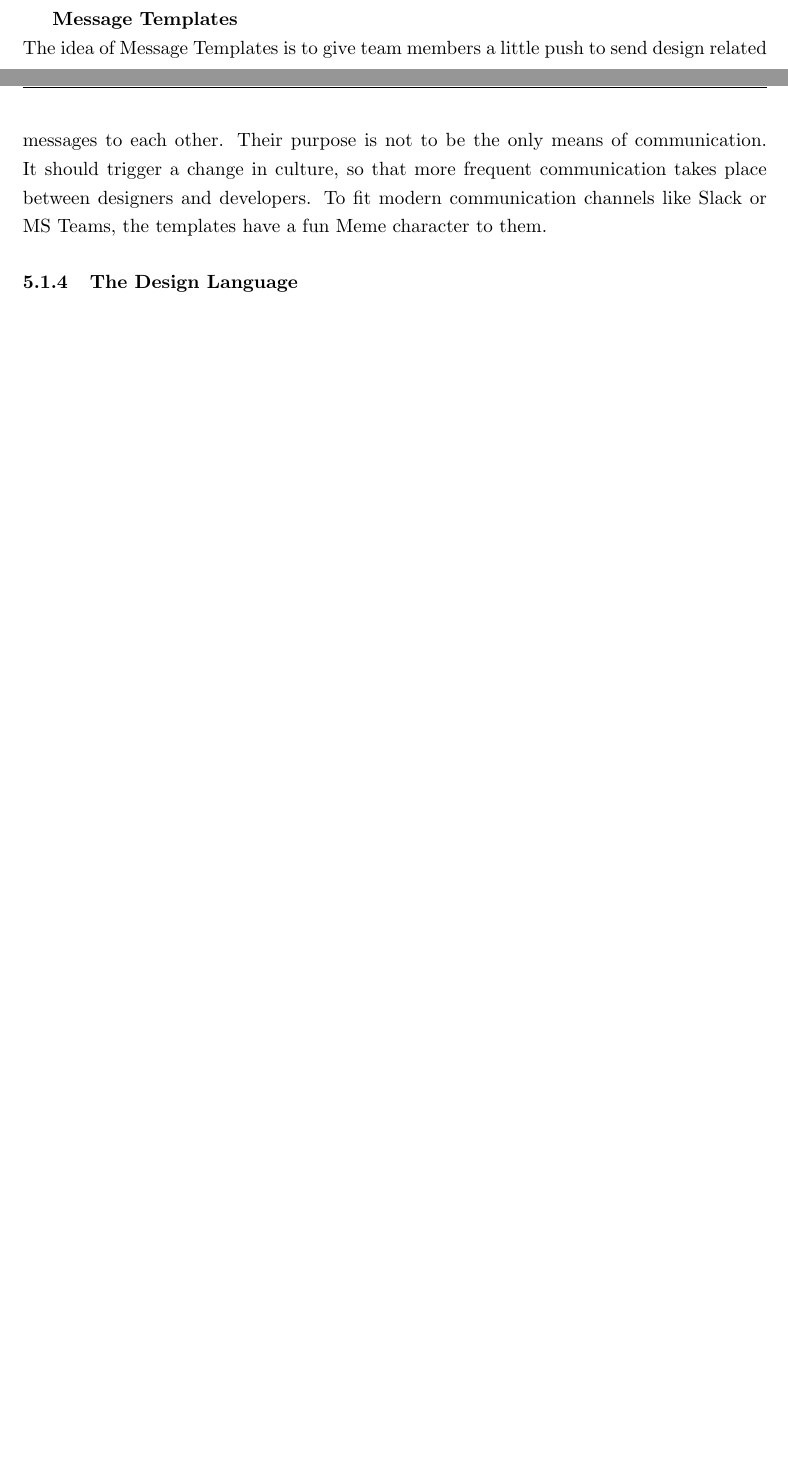
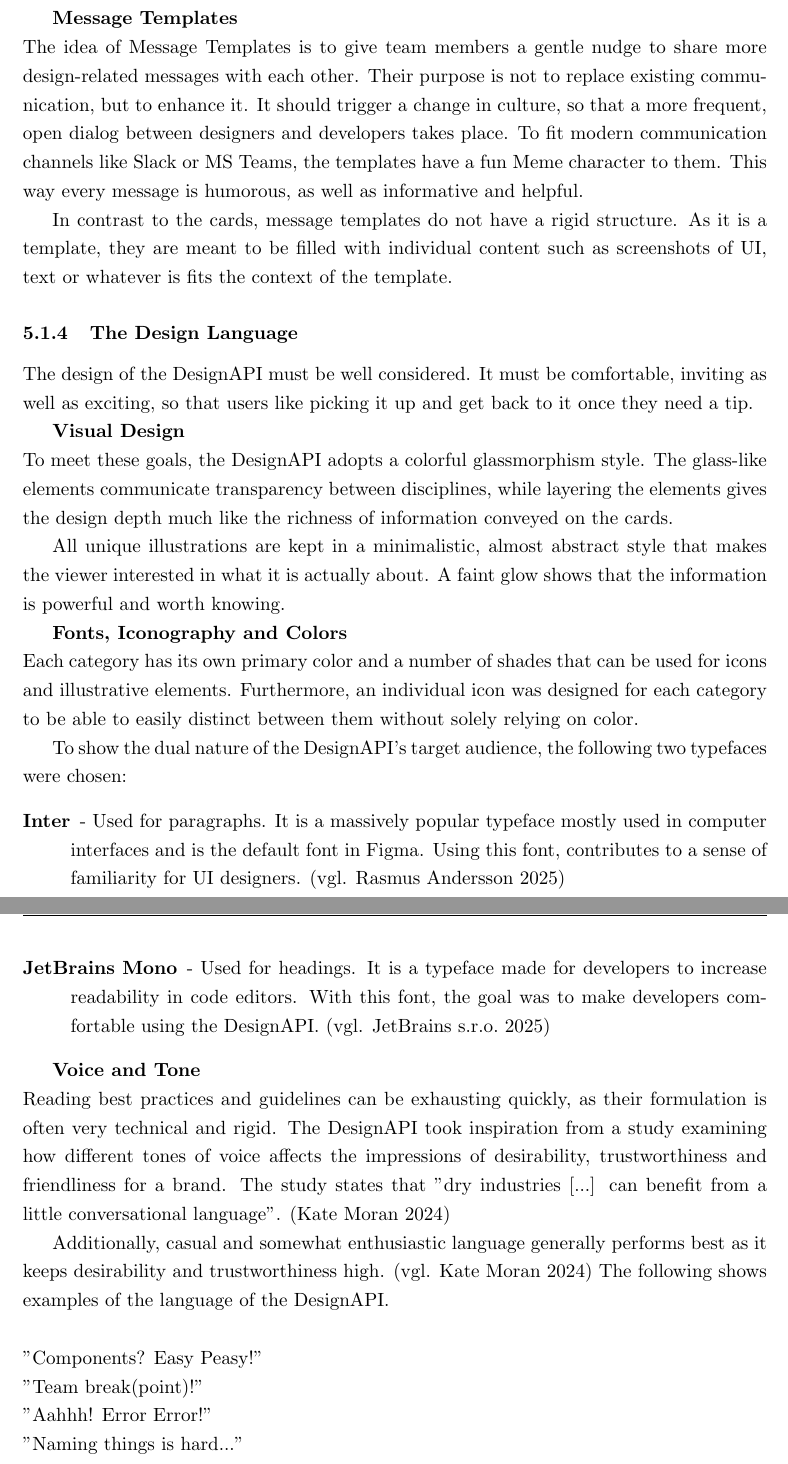
Before and after one commit to hanslissi/DesignToCode_Bachelorthesis, a LaTeX thesis (DesignToCode_Bachelorthesis.tex, which reads chapters/5/1_Developing a Solution.tex): two parts of pages 29 and 30 of 36 before the commit and two parts of pages 30 and 31 of 37 after it, joined at a grey line, cut so that both start at the same text, the shorter picture padded with empty space. Compiled offline with pdfLaTeX.

Commit message:
Finish chapter 5.1.3

```diff
--- a/chapters/5/1_Developing a Solution.tex
+++ b/chapters/5/1_Developing a Solution.tex
@@ -133,13 +144,16 @@ of content. Each section has its own purpose:
 \end{description}
 
 \textbf{Message Templates}\\
-The idea of Message Templates is to give team members a little push to send design related messages
-to each other. Their purpose is not to be the only means of communication. It should trigger a
-change in culture, so that more frequent communication takes place between designers and developers.
+The idea of Message Templates is to give team members a gentle nudge to share more design-related
+messages with each other. Their purpose is not to replace existing communication, but to enhance it.
+It should trigger a change in culture, so that a more frequent, open dialog between designers and
+developers takes place.
 To fit modern communication channels like Slack or MS Teams, the templates have a fun Meme character
-to them.
+to them. This way every message is humorous, as well as informative and helpful.
 
-
+In contrast to the cards, message templates do not have a rigid structure. As it is a template, they
+are meant to be filled with individual content such as screenshots of UI, text or whatever is fits
+the context of the template.
 
 \subsubsection{The Design Language}
 % Design language decisions
@@ -163,3 +177,50 @@ to them.
 
 % Voice and Tone:
 % - To make the topic feel more casual all content is written in a rather informal way.
+The design of the DesignAPI must be well considered. It must be comfortable, inviting as well as
+exciting, so that users like picking it up and get back to it once they need a tip.
+
+\textbf{Visual Design}\\
+% TODO: Add graphics of this glassmorphism style
+To meet these goals, the DesignAPI adopts a colorful glassmorphism style. The glass-like elements
+communicate transparency between disciplines, while layering the elements gives the design depth
+much like the richness of information conveyed on the cards.
+
+All unique illustrations are kept in a minimalistic, almost abstract style that makes the viewer
+interested in what it is actually about. A faint glow shows that the information is powerful and
+worth knowing.
+
+\textbf{Fonts, Iconography and Colors}\\
+Each category has its own primary color and a number of shades that can be used for icons and
+illustrative elements. Furthermore, an individual icon was designed for each category to be able to
+easily distinct between them without solely relying on color.
+% TODO: Add graphics for colors and category icons
+
+To show the dual nature of the DesignAPI's target audience, the following two typefaces were chosen:
+\begin{description}
+    \item[Inter] - Used for paragraphs. It is a massively popular typeface mostly used in
+          computer interfaces and is the default font in Figma. Using this font, contributes to a sense of
+          familiarity for UI designers. \vglcite[]{rasmusanderssonInterTypefaceFamily}
+
+    \item[JetBrains Mono] - Used for headings. It is a typeface made for developers to increase
+          readability in code editors. With this font, the goal was to make developers comfortable using
+          the DesignAPI. \vglcite[]{jetbrainss.r.o.JetBrainsMonoTypeface}
+\end{description}
+% TODO: Add graphics for the fonts in a nice presentation. Maybe all Figma styles
+
+\textbf{Voice and Tone}\\
+Reading best practices and guidelines can be exhausting quickly, as their formulation is often very
+technical and rigid. The DesignAPI took inspiration from a study examining how different tones of
+voice affects the impressions of desirability, trustworthiness and friendliness for a brand.
+The study states that "dry industries [...] can benefit from a little conversational language".
+\directcite{katemoranImpactToneVoice2024}
+
+Additionally, casual and somewhat enthusiastic language generally performs best as it keeps
+desirability and trustworthiness high. \vglcite{katemoranImpactToneVoice2024}
+The following shows examples of the language of the DesignAPI.\\\\
+% TODO: Add graphics with these examples and include a graph like this:
+% https://media.nngroup.com/media/editor/2024/01/30/example-3.jpg
+"Components? Easy Peasy!"\\
+"Team break(point)!"\\
+"Aahhh! Error Error!"\\
+"Naming things is hard..."\\
```
Also changed, not shown: citations.bib (+38 -0 lines), chapters/5/1_Developing a Solution.tex (29 more changed lines).
